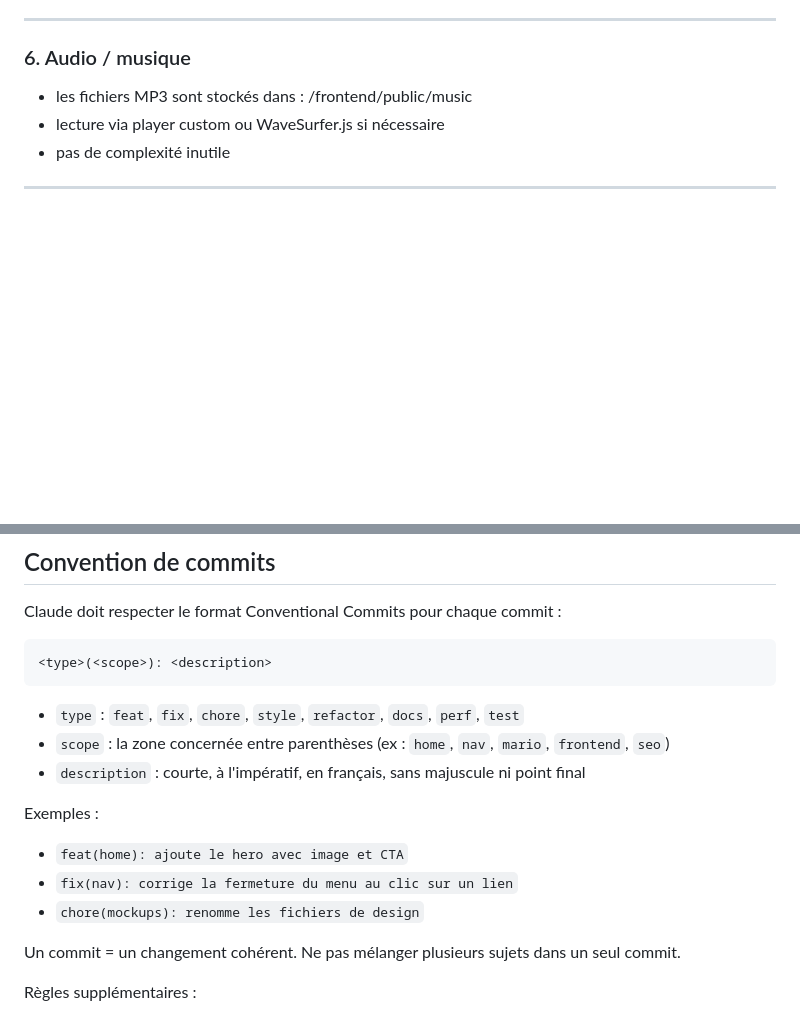
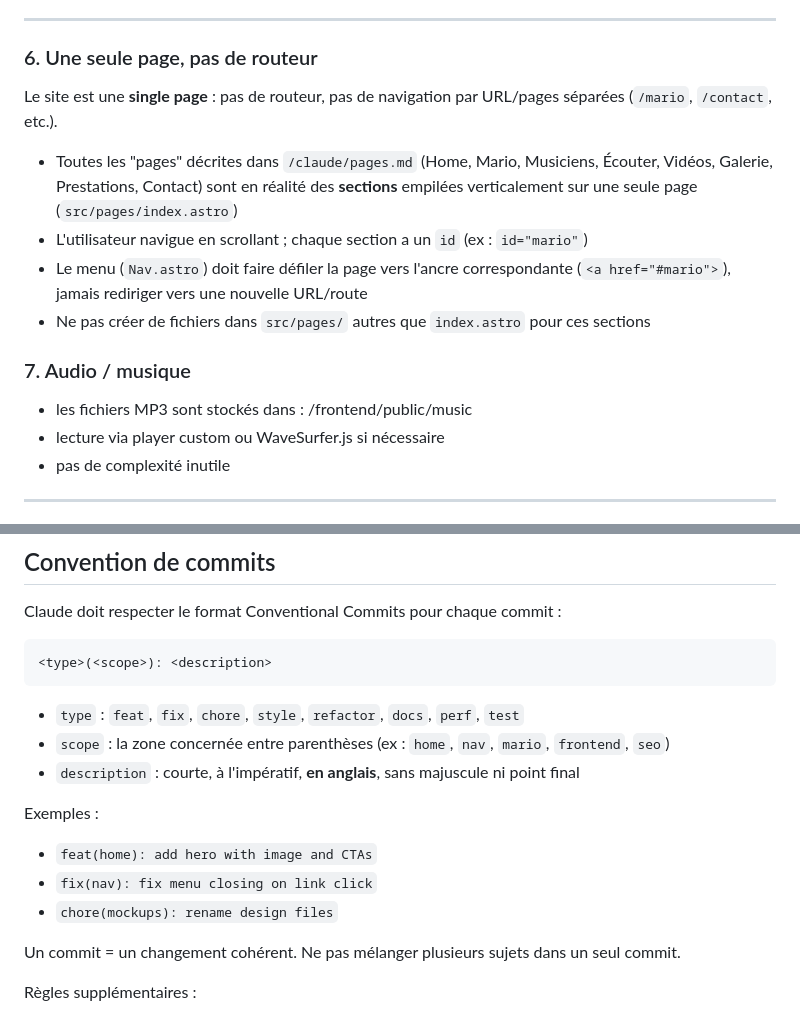
Before and after one commit to Jimmy-Ctln/Riom, a Markdown page: CLAUDE.md, 2 parts joined by grey strips. Rendered like a GitHub page; blank space fills up the shorter version.

Commit message:
feat(claude): Update instruction for claude

```diff
--- a/CLAUDE.md
+++ b/CLAUDE.md
@@ -131,7 +131,16 @@ Le site doit être :
 
 ---
 
-### 6. Audio / musique
+### 6. Une seule page, pas de routeur
+
+Le site est une **single page** : pas de routeur, pas de navigation par URL/pages séparées (`/mario`, `/contact`, etc.).
+
+- Toutes les "pages" décrites dans `/claude/pages.md` (Home, Mario, Musiciens, Écouter, Vidéos, Galerie, Prestations, Contact) sont en réalité des **sections** empilées verticalement sur une seule page (`src/pages/index.astro`)
+- L'utilisateur navigue en scrollant ; chaque section a un `id` (ex : `id="mario"`)
+- Le menu (`Nav.astro`) doit faire défiler la page vers l'ancre correspondante (`<a href="#mario">`), jamais rediriger vers une nouvelle URL/route
+- Ne pas créer de fichiers dans `src/pages/` autres que `index.astro` pour ces sections
+
+### 7. Audio / musique
 
 - les fichiers MP3 sont stockés dans :
   /frontend/public/music
@@ -171,13 +180,13 @@ Claude doit respecter le format Conventional Commits pour chaque commit :
 
 - `type` : `feat`, `fix`, `chore`, `style`, `refactor`, `docs`, `perf`, `test`
 - `scope` : la zone concernée entre parenthèses (ex : `home`, `nav`, `mario`, `frontend`, `seo`)
-- `description` : courte, à l'impératif, en français, sans majuscule ni point final
+- `description` : courte, à l'impératif, **en anglais**, sans majuscule ni point final
 
 Exemples :
 
-- `feat(home): ajoute le hero avec image et CTA`
-- `fix(nav): corrige la fermeture du menu au clic sur un lien`
-- `chore(mockups): renomme les fichiers de design`
+- `feat(home): add hero with image and CTAs`
+- `fix(nav): fix menu closing on link click`
+- `chore(mockups): rename design files`
 
 Un commit = un changement cohérent. Ne pas mélanger plusieurs sujets dans un seul commit.
 
```
